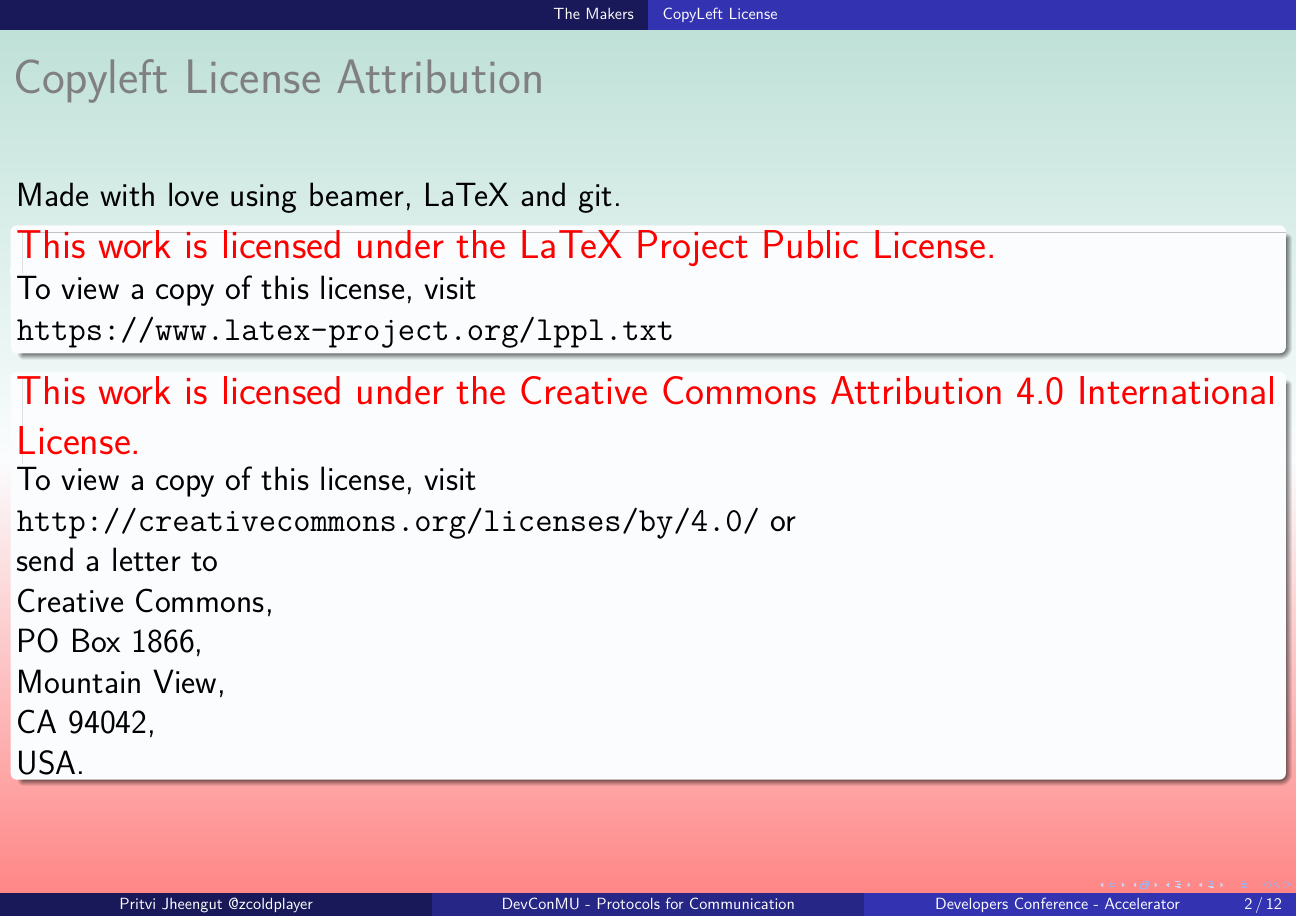
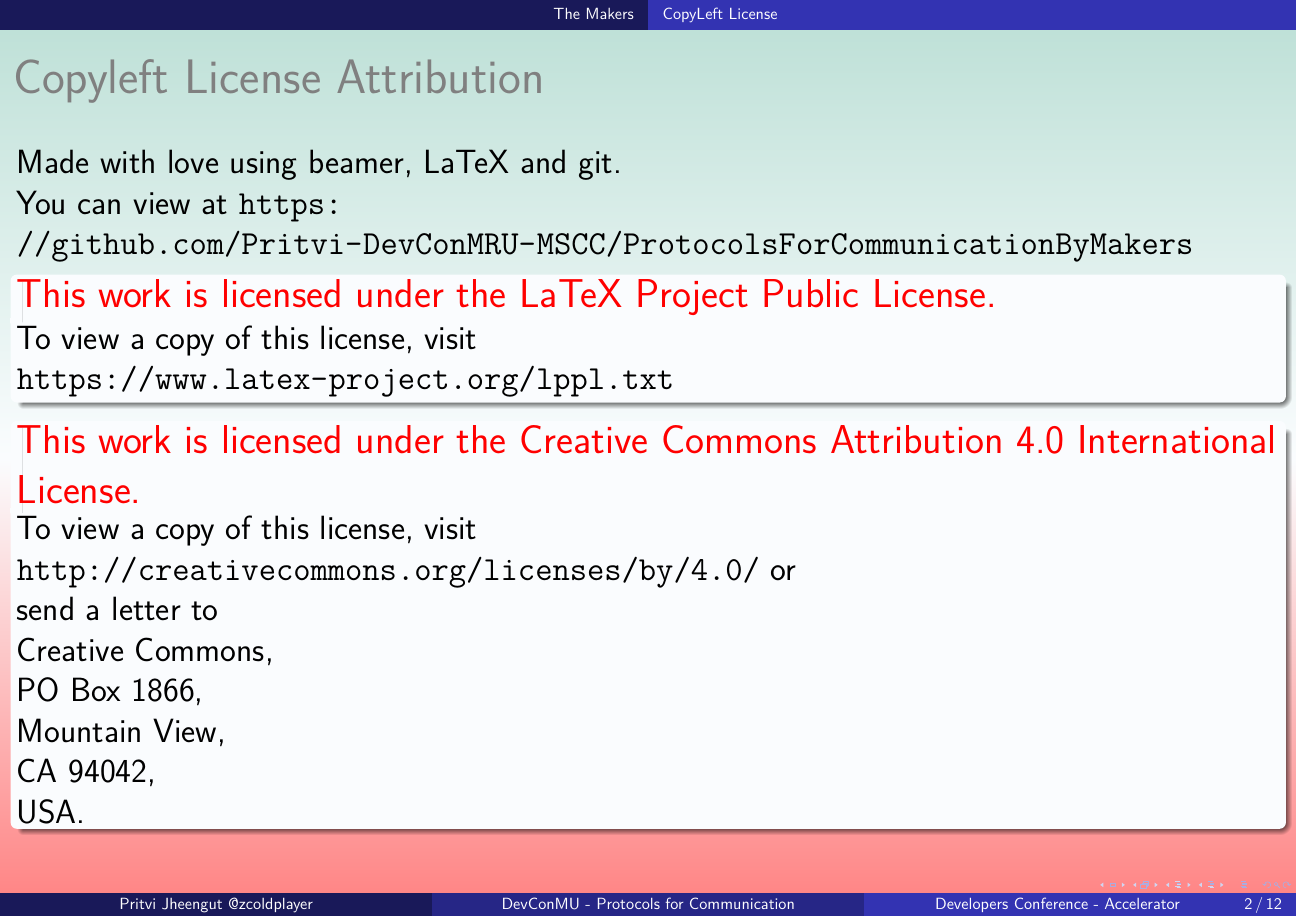
Before and after one commit to Pritvi-DevConMU-MSCC/ProtocolsForCommunicationByMakers, a LaTeX poster (ProtocolsforcommunicationbyMakers.tex): page 2 of 13. Compiled offline with pdfLaTeX.

Commit message:
Updated url for final presentation -pdf

```diff
--- a/ProtocolsforcommunicationbyMakers.tex
+++ b/ProtocolsforcommunicationbyMakers.tex
@@ -66,7 +66,9 @@
 \frame{
   \frametitle{Copyleft License Attribution}
 
-  Made with love using beamer, LaTeX and git.
+  Made with love using beamer, LaTeX and git.\\
+  You can view at \url{https://github.com/Pritvi-DevConMRU-MSCC/
+ProtocolsForCommunicationByMakers}
 
   \begin{alertblock}{This work is licensed under the LaTeX Project
       Public License.}
```
Also changed, not shown: ProtocolsforcommunicationbyMakers.pdf.
